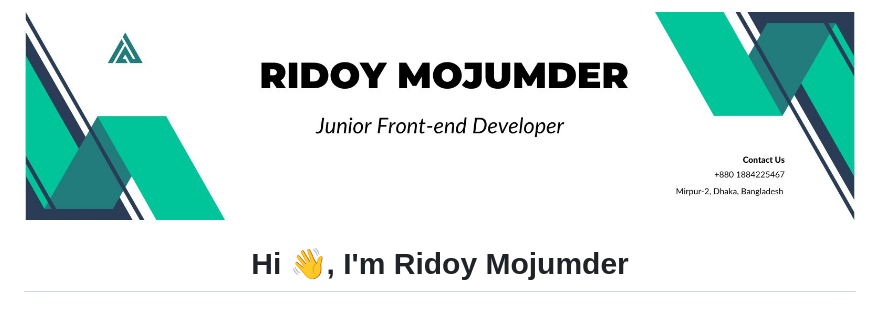
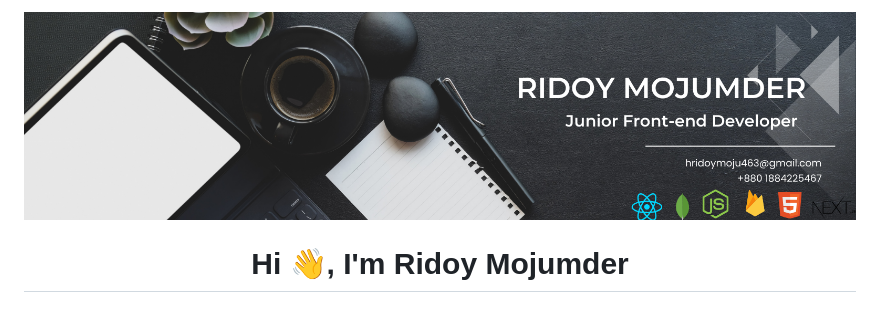
Before and after one commit to Ridoy-Mojumder/Ridoy-Mojumder, a Markdown page: README.md, the part around the change. Drawn GitHub-style.

Commit message:
added another banner

```diff
--- a/README.md
+++ b/README.md
@@ -1,4 +1,4 @@
-![logo](https://github.com/Ridoy-Mojumder/Ridoy-Mojumder/blob/main/Junior%20Web%20Developer.jpg)
+![logo](https://github.com/Ridoy-Mojumder/Ridoy-Mojumder/blob/48dee8c65ccba8e7af93473ea0b5ce4d31123e8f/banner.png)
 <h1 align="center">Hi 👋, I'm Ridoy Mojumder</h1>
 <h3 align="center">Frontend Developer and CSE Student with Expertise in Modern Web Technologies</h3>
 
```
